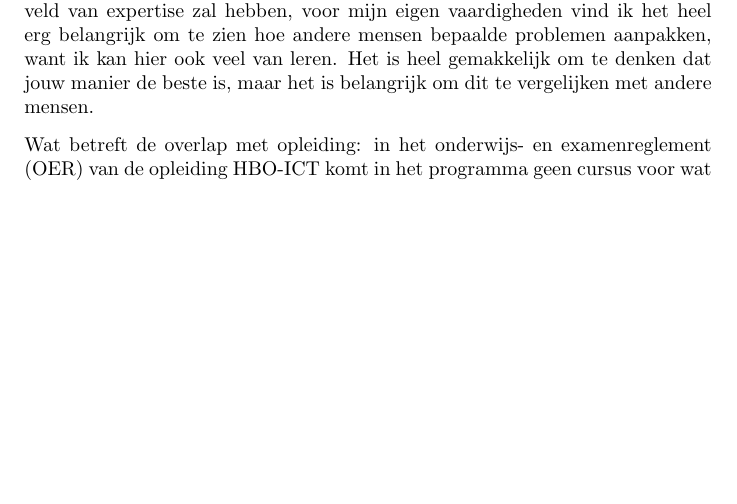
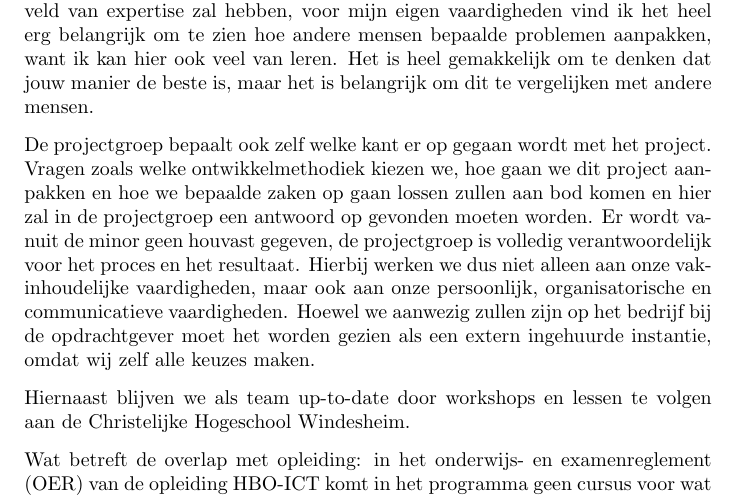
Before and after one commit to jkaan/minor-motivation-letter, a LaTeX letter (motivationletter.tex): part of page 1 of 2, cut so that both start at the same text, the shorter picture padded with empty space. Compiled offline with pdfLaTeX.

Commit message:
- More motivation added

```diff
--- a/motivationletter.tex
+++ b/motivationletter.tex
@@ -16,6 +16,10 @@ Als eerste; de gekozen minor heet App Development. De reden dat ik deze minor ge
 \newline
 
 Tijdens de minor wordt er gewerkt in een groep waarbij iedereen een ander veld van expertise zal hebben, voor mijn eigen vaardigheden vind ik het heel erg belangrijk om te zien hoe andere mensen bepaalde problemen aanpakken, want ik kan hier ook veel van leren. Het is heel gemakkelijk om te denken dat jouw manier de beste is, maar het is belangrijk om dit te vergelijken met andere mensen.
+
+De projectgroep bepaalt ook zelf welke kant er op gegaan wordt met het project. Vragen zoals welke ontwikkelmethodiek kiezen we, hoe gaan we dit project aanpakken en hoe we bepaalde zaken op gaan lossen zullen aan bod komen en hier zal in de projectgroep een antwoord op gevonden moeten worden. Er wordt vanuit de minor geen houvast gegeven, de projectgroep is volledig verantwoordelijk voor het proces en het resultaat. Hierbij werken we dus niet alleen aan onze vakinhoudelijke vaardigheden, maar ook aan onze persoonlijk, organisatorische en communicatieve vaardigheden. Hoewel we aanwezig zullen zijn op het bedrijf bij de opdrachtgever moet het worden gezien als een extern ingehuurde instantie, omdat wij zelf alle keuzes maken.
+
+Hiernaast blijven we als team up-to-date door workshops en lessen te volgen aan de Christelijke Hogeschool Windesheim.
 
 \newline
 
```
